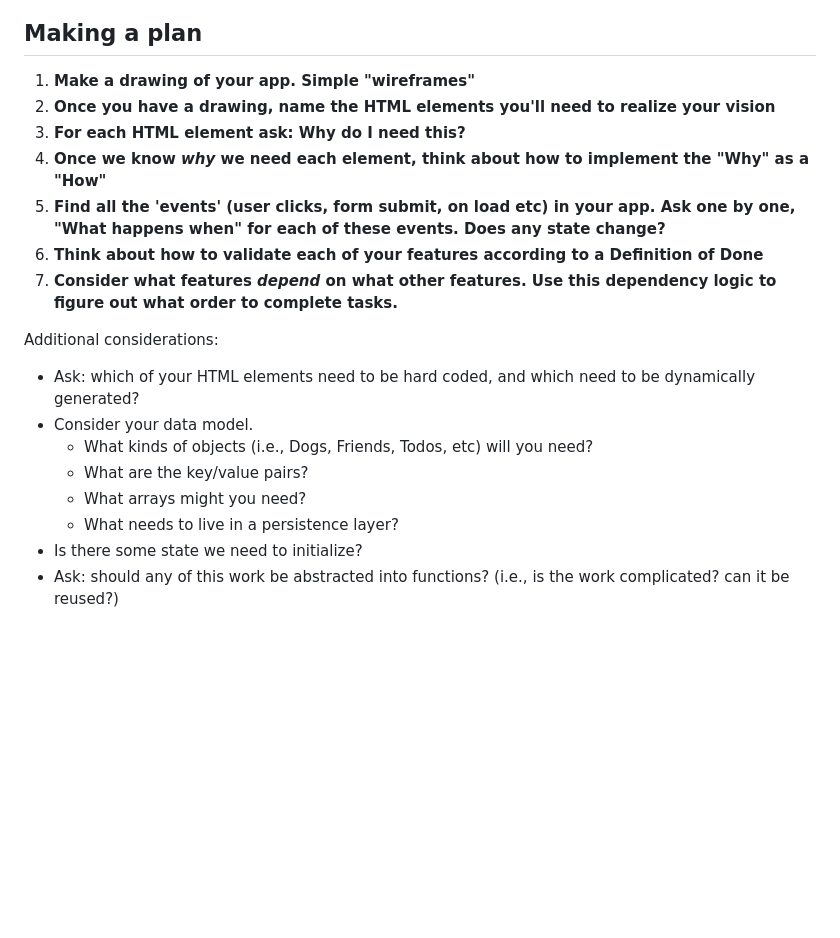
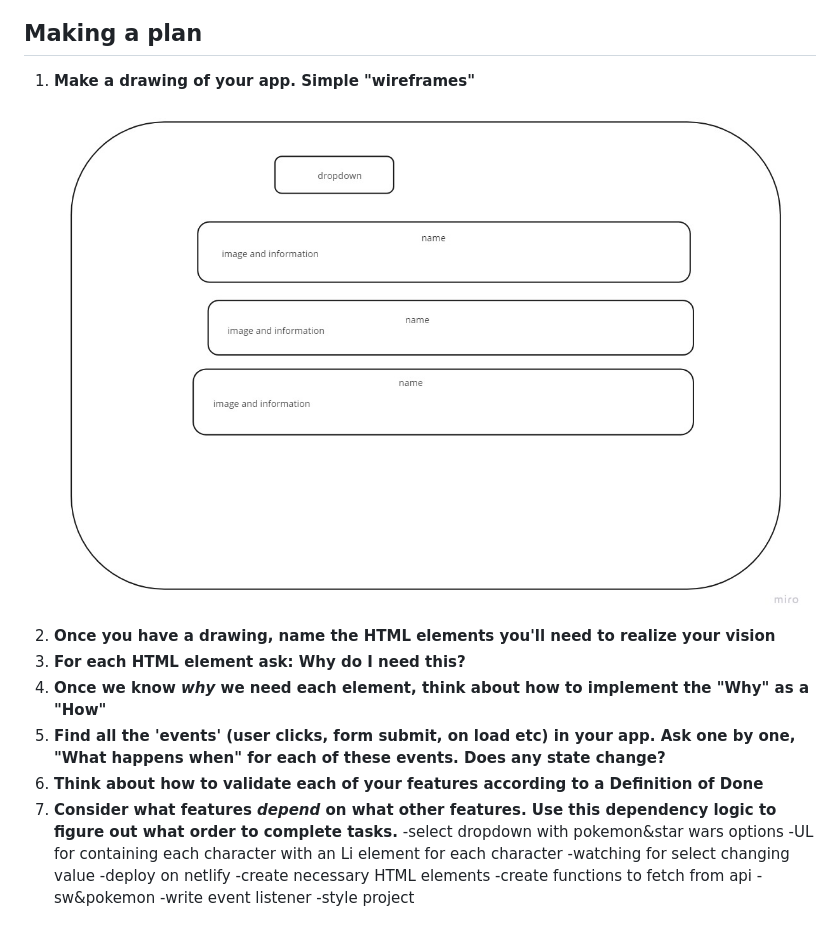
Before and after one commit to IACheifetz/api-fetch-demo, a Markdown page: README.md, the part around the change. Rendered like a GitHub page; pictures changed too: assets/apiWireframe.jpg (added); blank space fills up the shorter version.

Commit message:
added wireframe and plan to readme

```diff
--- a/README.md
+++ b/README.md
@@ -7,20 +7,19 @@ If you work on more than one feature at a time, you are guaranteed to multiply y
 ## Making a plan
 
 1. **Make a drawing of your app. Simple "wireframes"**
+    ![api wireframe](/assets/apiWireframe.jpg 'wireframe for api demo')
 1. **Once you have a drawing, name the HTML elements you'll need to realize your vision**
 1. **For each HTML element ask: Why do I need this?**
 1. **Once we know _why_ we need each element, think about how to implement the "Why" as a "How"**
 1. **Find all the 'events' (user clicks, form submit, on load etc) in your app. Ask one by one, "What happens when" for each of these events. Does any state change?**
 1. **Think about how to validate each of your features according to a Definition of Done**
 1. **Consider what features _depend_ on what other features. Use this dependency logic to figure out what order to complete tasks.**
-
-Additional considerations:
-
--   Ask: which of your HTML elements need to be hard coded, and which need to be dynamically generated?
--   Consider your data model.
-    -   What kinds of objects (i.e., Dogs, Friends, Todos, etc) will you need?
-    -   What are the key/value pairs?
-    -   What arrays might you need?
-    -   What needs to live in a persistence layer?
--   Is there some state we need to initialize?
--   Ask: should any of this work be abstracted into functions? (i.e., is the work complicated? can it be reused?)
+    -select dropdown with pokemon&star wars options
+    -UL for containing each character with an Li element for each character
+    -watching for select changing value
+    -deploy on netlify
+    -create necessary HTML elements
+    -create functions to fetch from api
+        -sw&pokemon
+    -write event listener
+    -style project
```
